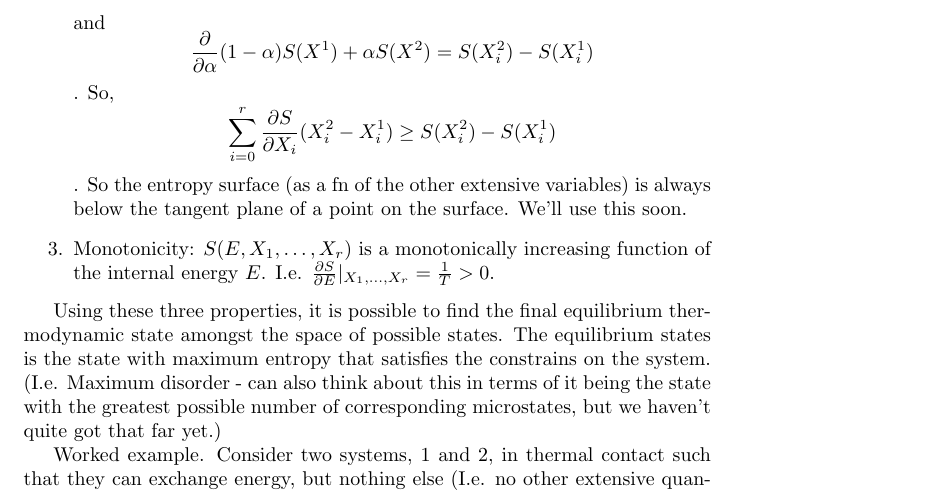
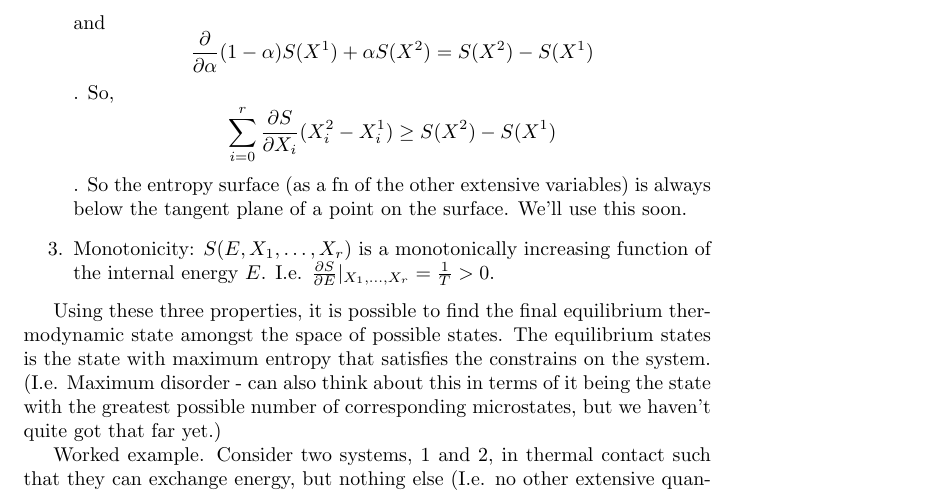
Before and after one commit to utsavmpatel/708Notes2017, a LaTeX document (708statMech.tex): part of page 5 of 6, cut so that both start at the same text. Compiled offline with pdfLaTeX.

Commit message:
corrected entropy eqn from description of convexity
Removed some subscripts from the expressions of convexity of entropy.
These were what I remarked on in class as being suspicious.

```diff
--- a/708statMech.tex
+++ b/708statMech.tex
@@ -121,9 +121,9 @@ I.e. the entropy of a linear combination of states is greater than or equal to t
 A consequence of this is that if we take derivatives with respect to $\alpha$ at $\alpha=0$ we get
 $$\frac{\partial}{\partial \alpha} S((1-\alpha)X^1+\alpha X^2) = \sum_{i=0}^r\frac{\partial S}{\partial X_i}(X_i^2-X_i^1)$$
 and
-$$\frac{\partial}{\partial \alpha} (1-\alpha)S(X^1)+\alpha S(X^2) = S(X_i^2)-S(X_i^1)$$.
+$$\frac{\partial}{\partial \alpha} (1-\alpha)S(X^1)+\alpha S(X^2) = S(X^2)-S(X^1)$$.
 So,
-$$ \sum_{i=0}^r\frac{\partial S}{\partial X_i}(X_i^2-X_i^1)\geq  S(X_i^2)-S(X_i^1)$$.
+$$ \sum_{i=0}^r\frac{\partial S}{\partial X_i}(X_i^2-X_i^1)\geq  S(X^2)-S(X^1)$$.
 So the entropy surface (as a fn of the other extensive variables) is always below the tangent plane of a point on the surface. We'll use this soon.
 \item Monotonicity: $S(E,X_1,\ldots,X_r)$ is a monotonically increasing function of the internal energy $E$. I.e. $\frac{\partial S}{\partial E}\vert_{X_1,\ldots,X_r} = \frac{1}{T}>0$.
 \end{enumerate}
```
